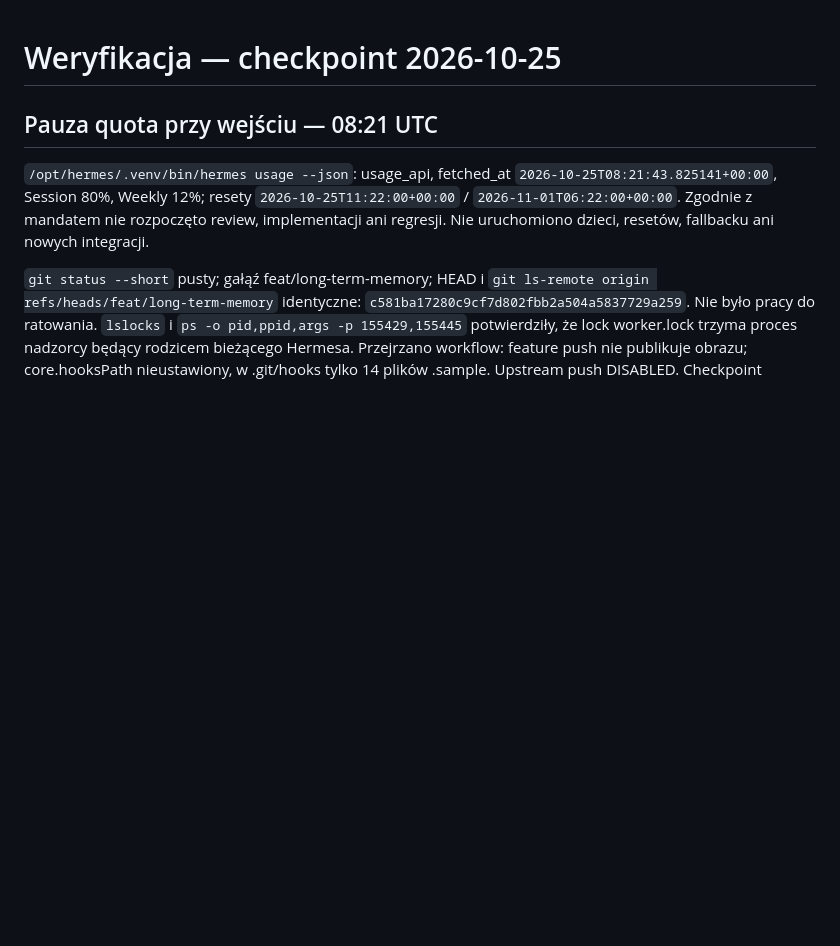
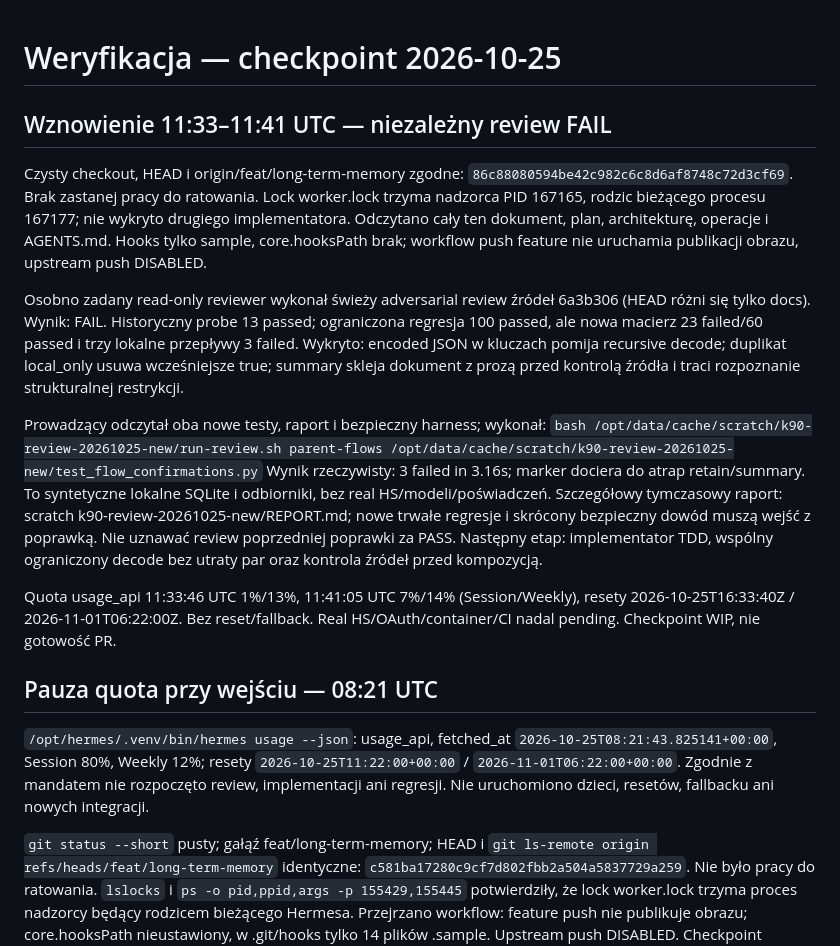
Before and after one commit to admroz/k90, a Markdown page: docs/VERIFICATION.md, the part around the change. Rendered like a GitHub page; blank space fills up the shorter version.

```diff
--- a/docs/VERIFICATION.md
+++ b/docs/VERIFICATION.md
@@ -1,4 +1,33 @@
 # Weryfikacja — checkpoint 2026-10-25
+
+## Wznowienie 11:33–11:41 UTC — niezależny review FAIL
+
+Czysty checkout, HEAD i origin/feat/long-term-memory zgodne:
+`86c88080594be42c982c6c8d6af8748c72d3cf69`. Brak zastanej pracy do ratowania.
+Lock worker.lock trzyma nadzorca PID 167165, rodzic bieżącego procesu 167177;
+nie wykryto drugiego implementatora. Odczytano cały ten dokument, plan,
+architekturę, operacje i AGENTS.md. Hooks tylko sample, core.hooksPath brak;
+workflow push feature nie uruchamia publikacji obrazu, upstream push DISABLED.
+
+Osobno zadany read-only reviewer wykonał świeży adversarial review źródeł
+6a3b306 (HEAD różni się tylko docs). Wynik: FAIL. Historyczny probe 13 passed;
+ograniczona regresja 100 passed, ale nowa macierz 23 failed/60 passed i trzy
+lokalne przepływy 3 failed. Wykryto: encoded JSON w kluczach pomija recursive
+decode; duplikat local_only usuwa wcześniejsze true; summary skleja dokument
+z prozą przed kontrolą źródła i traci rozpoznanie strukturalnej restrykcji.
+
+Prowadzący odczytał oba nowe testy, raport i bezpieczny harness; wykonał:
+`bash /opt/data/cache/scratch/k90-review-20261025-new/run-review.sh parent-flows /opt/data/cache/scratch/k90-review-20261025-new/test_flow_confirmations.py`
+Wynik rzeczywisty: 3 failed in 3.16s; marker dociera do atrap retain/summary.
+To syntetyczne lokalne SQLite i odbiorniki, bez real HS/modeli/poświadczeń.
+Szczegółowy tymczasowy raport: scratch k90-review-20261025-new/REPORT.md;
+nowe trwałe regresje i skrócony bezpieczny dowód muszą wejść z poprawką.
+Nie uznawać review poprzedniej poprawki za PASS. Następny etap: implementator
+TDD, wspólny ograniczony decode bez utraty par oraz kontrola źródeł przed kompozycją.
+
+Quota usage_api 11:33:46 UTC 1%/13%, 11:41:05 UTC 7%/14% (Session/Weekly),
+resety 2026-10-25T16:33:40Z / 2026-11-01T06:22:00Z. Bez reset/fallback.
+Real HS/OAuth/container/CI nadal pending. Checkpoint WIP, nie gotowość PR.
 
 ## Pauza quota przy wejściu — 08:21 UTC
 
```
Also changed, not shown: docs/STATUS.md (+10 -1 lines).
